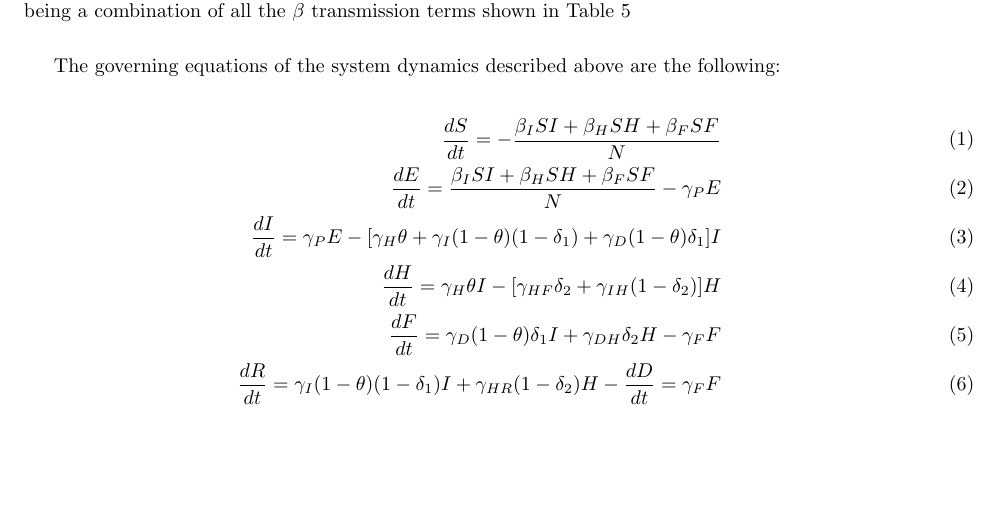
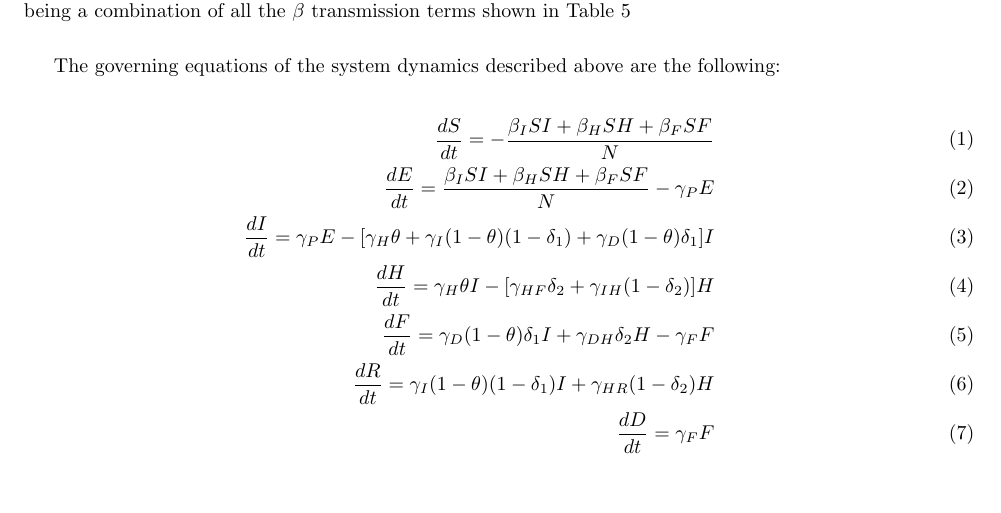
Before and after one commit to YuhangMa/MIT-Lincoln-Lab, a LaTeX paper (main.tex, which reads IM.tex): part of page 3 of 17, cut so that both start at the same text, the shorter picture padded with empty space. Compiled offline with pdfLaTeX.

Commit message:
modified eqn labels

```diff
--- a/IM.tex
+++ b/IM.tex
@@ -17,8 +17,8 @@ The governing equations of the system dynamics described above are the following
 \frac{dE}{dt} =  \frac{\beta_{I}SI+\beta_{H}SH+\beta_{F}SF}{N}-\gamma_P E         \label{eqn:SD2}\\
 \frac{dI}{dt} =  \gamma_P E - [\gamma_{H}\theta + \gamma_{I}(1-\theta)(1-\delta_{1})+\gamma_{D}(1-\theta)\delta_{1}]I   \label{eqn:SD3}\\
 \frac{dH}{dt} = \gamma_{H}\theta I - [\gamma_{HF}\delta_{2}+\gamma_{IH}(1-\delta_{2})]H \label{eqn:SD4}\\
-\frac{dF}{dt} = \gamma_{D}(1-\theta) \delta_{1} I + \gamma_{DH}\delta_{2} H-\gamma_{F} F      \label{eqn:SD5}\\
-\frac{dR}{dt} = \gamma_{I}(1-\theta)(1- \delta_{1}) I + \gamma_{HR}(1-\delta_{2}) H-        \label{eqn:SD6}
+\frac{dF}{dt} = \gamma_{D}(1-\theta) \delta_{1} I + \gamma_{DH}\delta_{2} H-\gamma_{F} F     \label{eqn:SD5}\\
+\frac{dR}{dt} = \gamma_{I}(1-\theta)(1- \delta_{1}) I + \gamma_{HR}(1-\delta_{2}) H       \label{eqn:SD6}\\
 \frac{dD}{dt} = \gamma_{F} F     \label{eqn:SD7}
 \end{eqnarray}\\
 
```
